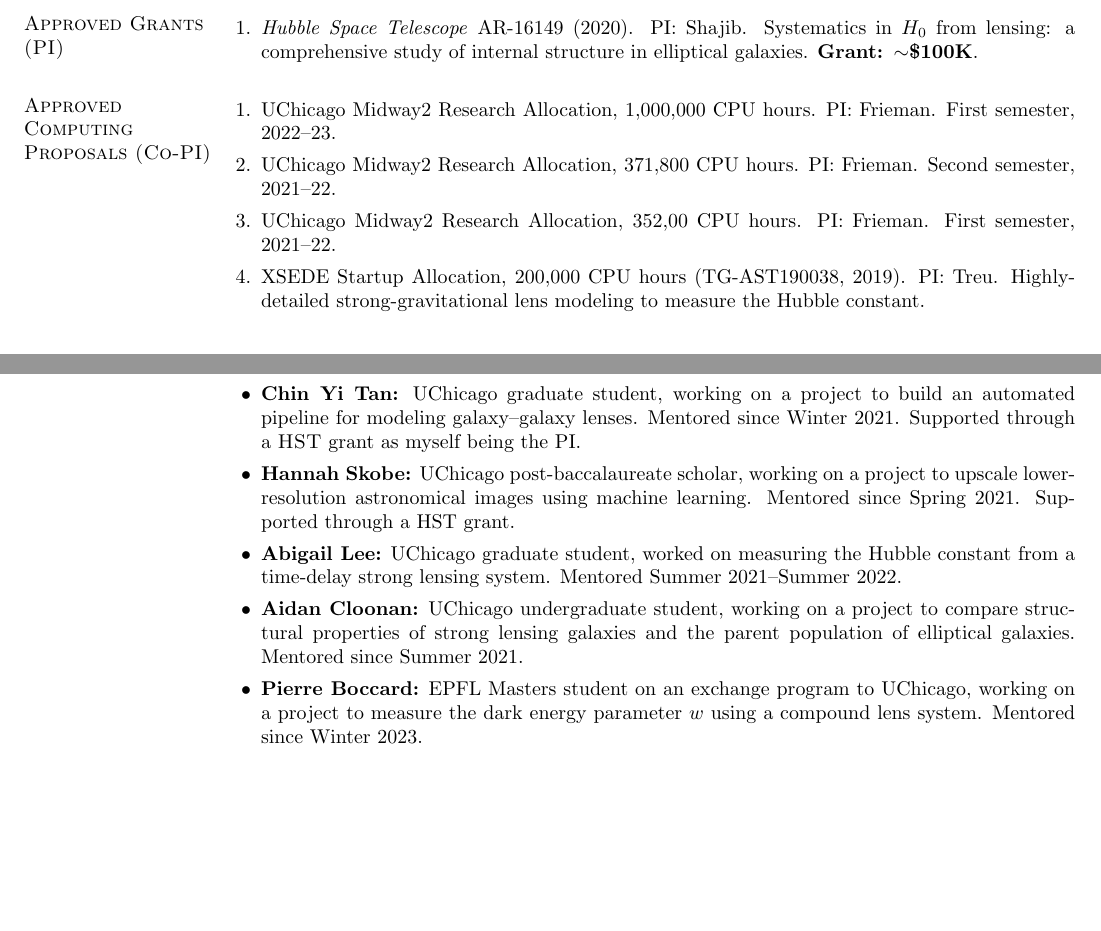
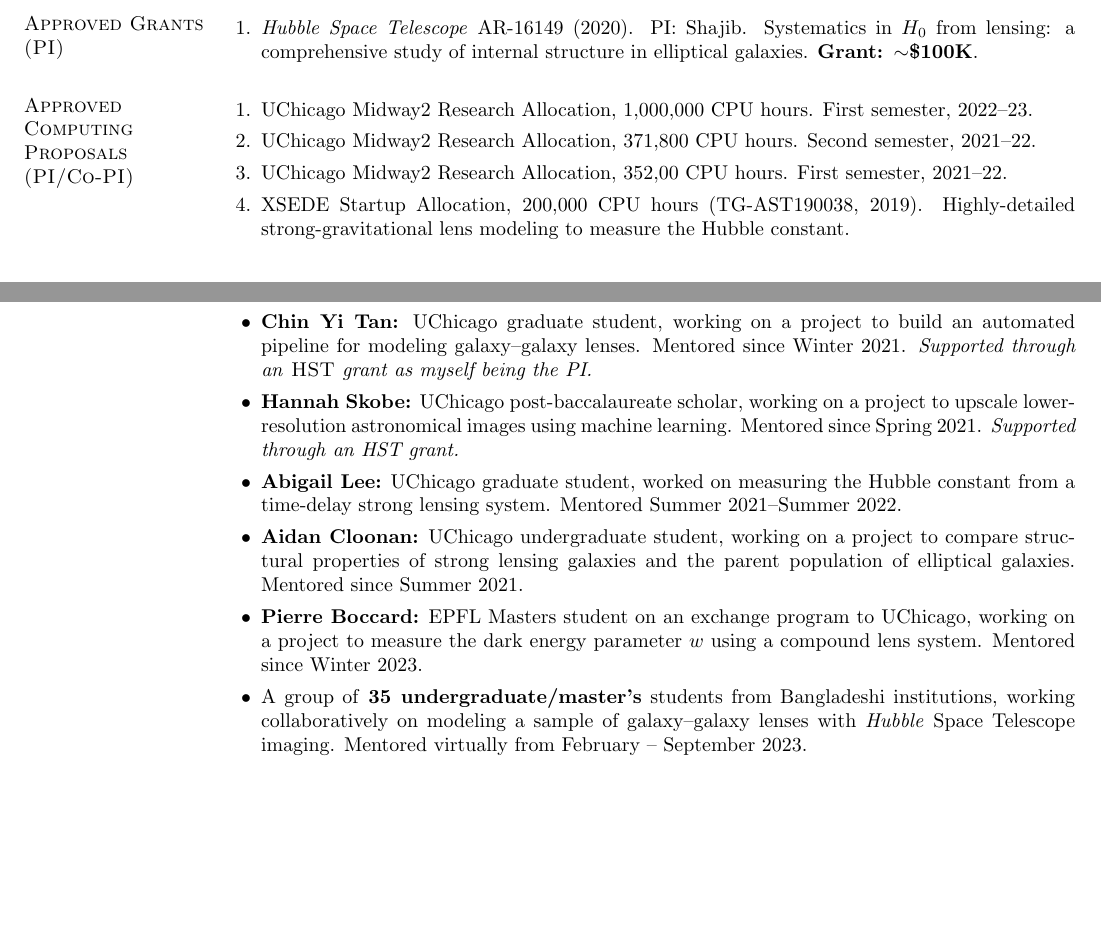
Before and after one commit to ajshajib/ajshajib.github.io, a LaTeX CV (cv/CV_ShajibAJ.tex): two parts of pages 3 and 5 of 9, joined at a grey line, cut so that both start at the same text, the shorter picture padded with empty space. Compiled offline with pdfLaTeX.

Commit message:
Update CV

```diff
--- a/cv/CV_ShajibAJ.tex
+++ b/cv/CV_ShajibAJ.tex
@@ -208,12 +208,12 @@ Graduate Student Travel Stipend, {Munich Institute for Astro- and Particle Physi
 	\item \textit{Hubble Space Telescope} AR-16149 (2020). PI: Shajib. Systematics in $H_0$ from lensing: a comprehensive study of internal structure in elliptical galaxies. \textbf{Grant: $\sim$\$100K}.
 \end{enumerate}
 
-\section{\sc Approved Computing Proposals (Co-PI)}
+\section{\sc Approved Computing Proposals (PI/Co-PI)}
 \begin{enumerate}
-\item UChicago Midway2 Research Allocation, 1,000,000 CPU hours. PI: Frieman. First semester, 2022--23.
-\item UChicago Midway2 Research Allocation, 371,800 CPU hours. PI: Frieman. Second semester, 2021--22.
-\item UChicago Midway2 Research Allocation, 352,00 CPU hours. PI: Frieman. First semester, 2021--22.
-\item XSEDE Startup Allocation, 200,000 CPU hours (TG-AST190038, 2019). PI: Treu. Highly-detailed strong-gravitational lens modeling to measure the Hubble constant.
+\item UChicago Midway2 Research Allocation, 1,000,000 CPU hours. First semester, 2022--23.
+\item UChicago Midway2 Research Allocation, 371,800 CPU hours. Second semester, 2021--22.
+\item UChicago Midway2 Research Allocation, 352,00 CPU hours. First semester, 2021--22.
+\item XSEDE Startup Allocation, 200,000 CPU hours (TG-AST190038, 2019). Highly-detailed strong-gravitational lens modeling to measure the Hubble constant.
 \end{enumerate}
 
 \section{\sc Approved Observing Proposals (CoI)}
@@ -294,11 +294,12 @@ Sloan Digital Sky Survey.
 \begin{itemize}
 	\item \textbf{Eden Molina:} UCLA undergraduate student, completed a project to model doubly-imaged lensed quasars from NIRC2 imaging data. Mentored Fall 2018--Winter 2020. Coauthored and published a paper (\href{https://doi:10.1093/mnras/stab532}{Shajib, Molina, et al., 2021}).
 	\item \textbf{Vedant Sahu:} UCLA undergraduate student, working on a project to apply machine learning techniques in modeling quadruply-lensed quasars. Mentored Summer 2019--Spring 2021.
-	\item \textbf{Chin Yi Tan:} UChicago graduate student, working on a project to build an automated pipeline for modeling galaxy--galaxy lenses. Mentored since Winter 2021. Supported through a \textsc{HST} grant as myself being the PI.
-	\item \textbf{Hannah Skobe:} UChicago post-baccalaureate scholar, working on a project to upscale lower-resolution astronomical images using machine learning. Mentored since Spring 2021. Supported through a HST grant.
+	\item \textbf{Chin Yi Tan:} UChicago graduate student, working on a project to build an automated pipeline for modeling galaxy--galaxy lenses. Mentored since Winter 2021. \textit{Supported through an \textsc{HST} grant as myself being the PI.}
+	\item \textbf{Hannah Skobe:} UChicago post-baccalaureate scholar, working on a project to upscale lower-resolution astronomical images using machine learning. Mentored since Spring 2021. \textit{Supported through an HST grant.}
 	\item \textbf{Abigail Lee:} UChicago graduate student, worked on measuring the Hubble constant from a time-delay strong lensing system. Mentored Summer 2021--Summer 2022.
 	\item \textbf{Aidan Cloonan:} UChicago undergraduate student, working on a project to compare structural properties of strong lensing galaxies and the parent population of elliptical galaxies. Mentored since Summer 2021.
 	\item \textbf{Pierre Boccard:} EPFL Masters student on an exchange program to UChicago, working on a project to measure the dark energy parameter $w$ using a compound lens system. Mentored since Winter 2023.
+	\item A group of \textbf{35 undergraduate/master's} students from Bangladeshi institutions, working collaboratively on modeling a sample of galaxy--galaxy lenses with \textit{Hubble} Space Telescope imaging. Mentored virtually from February -- September 2023.
 \end{itemize}
 
 
```
Also changed, not shown: cv/CV_ShajibAJ.pdf, cv/CV_ShajibAJ.tex (17 more changed lines).
